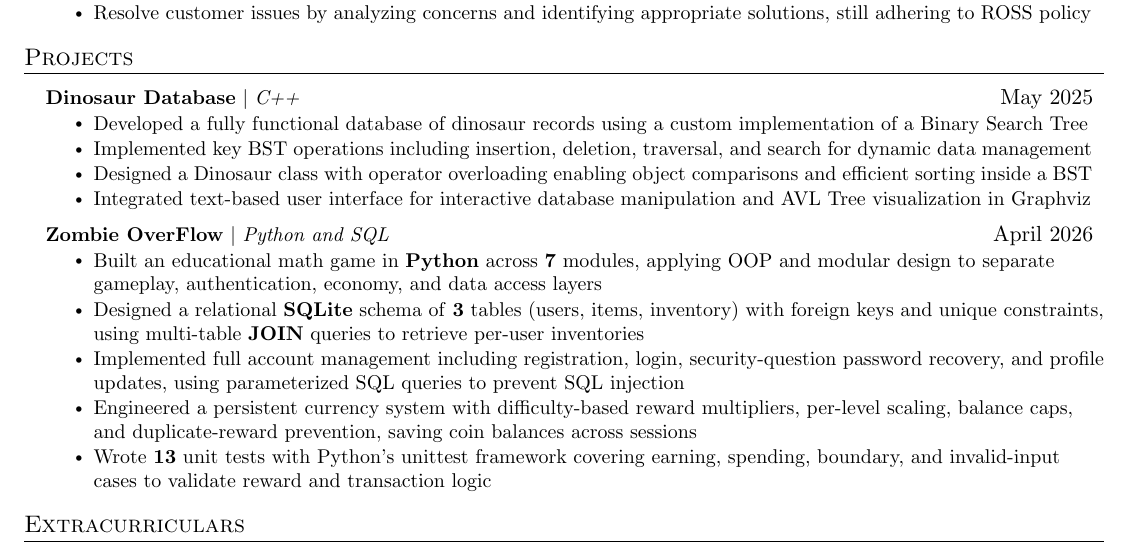
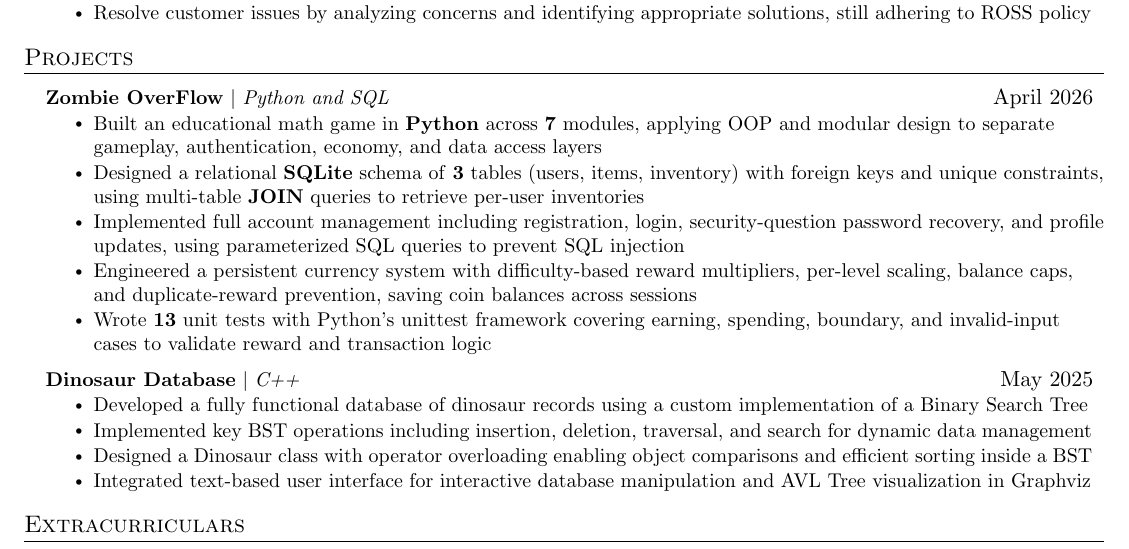
Before and after one commit to Aidan4715/Resume, a LaTeX CV (resume.tex): part of the page, cut so that both start at the same text. Compiled offline with pdfLaTeX.

Commit message:
fixed the formatt

```diff
--- a/resume.tex
+++ b/resume.tex
@@ -164,15 +164,6 @@
     \resumeSubHeadingListStart
 
         \resumeProjectHeading
-          {\textbf{Dinosaur Database} $|$ \emph{C++}}{May 2025}
-          \resumeItemListStart
-            \resumeItem{Developed a fully functional database of dinosaur records using a custom implementation of a Binary Search Tree}
-            \resumeItem{Implemented key BST operations including insertion, deletion, traversal, and search for dynamic data management}
-            \resumeItem{Designed a Dinosaur class with operator overloading enabling object comparisons and efficient sorting inside a BST}
-            \resumeItem{Integrated text-based user interface for interactive database manipulation and AVL Tree visualization in Graphviz}
-          \resumeItemListEnd
-
-      \resumeProjectHeading
             {\textbf{Zombie OverFlow} $|$ \emph{Python and SQL}}{April 2026}
             \resumeItemListStart
                 \resumeItem{Built an educational math game in \textbf{Python} across \textbf{7} modules, applying OOP and modular design to separate gameplay, authentication, economy, and data access layers}
@@ -182,6 +173,14 @@
                 \resumeItem{Wrote \textbf{13} unit tests with Python's unittest framework covering earning, spending, boundary, and invalid-input cases to validate reward and transaction logic}
             \resumeItemListEnd
 
+        \resumeProjectHeading
+            {\textbf{Dinosaur Database} $|$ \emph{C++}}{May 2025}
+            \resumeItemListStart
+                \resumeItem{Developed a fully functional database of dinosaur records using a custom implementation of a Binary Search Tree}
+                \resumeItem{Implemented key BST operations including insertion, deletion, traversal, and search for dynamic data management}
+                \resumeItem{Designed a Dinosaur class with operator overloading enabling object comparisons and efficient sorting inside a BST}
+                \resumeItem{Integrated text-based user interface for interactive database manipulation and AVL Tree visualization in Graphviz}
+            \resumeItemListEnd
 
     \resumeSubHeadingListEnd
 %------------------------------
```
Lines whose indentation alone changed are shown as unchanged.
